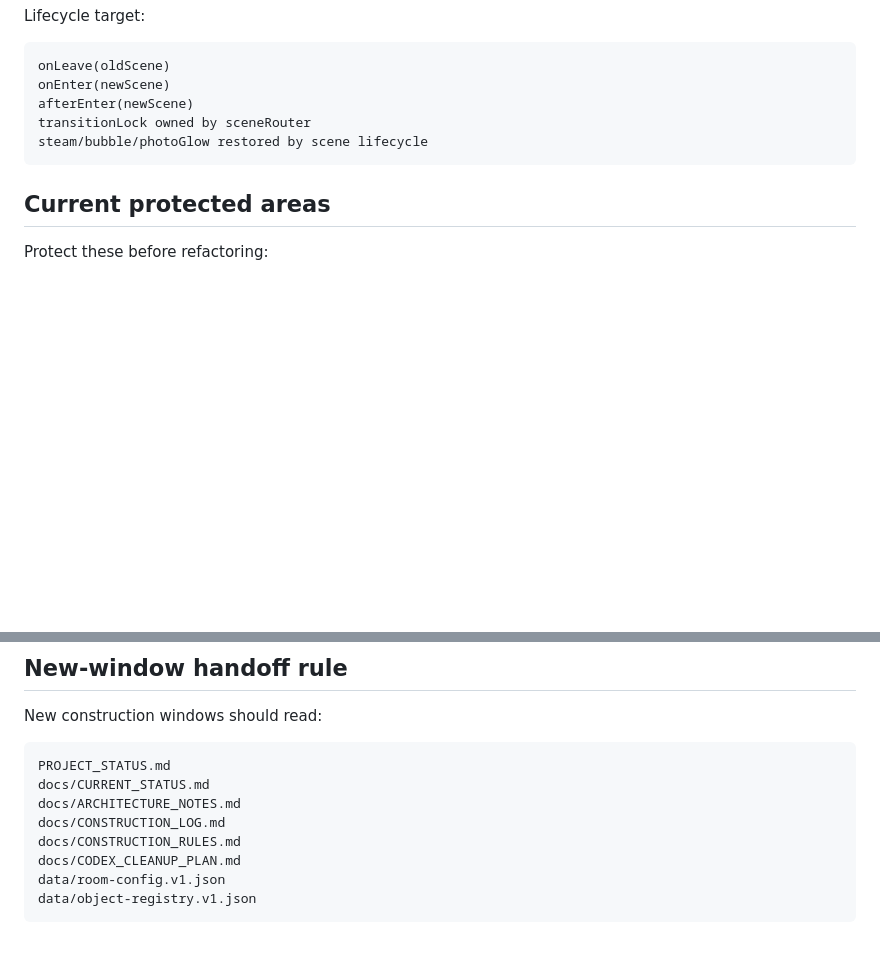
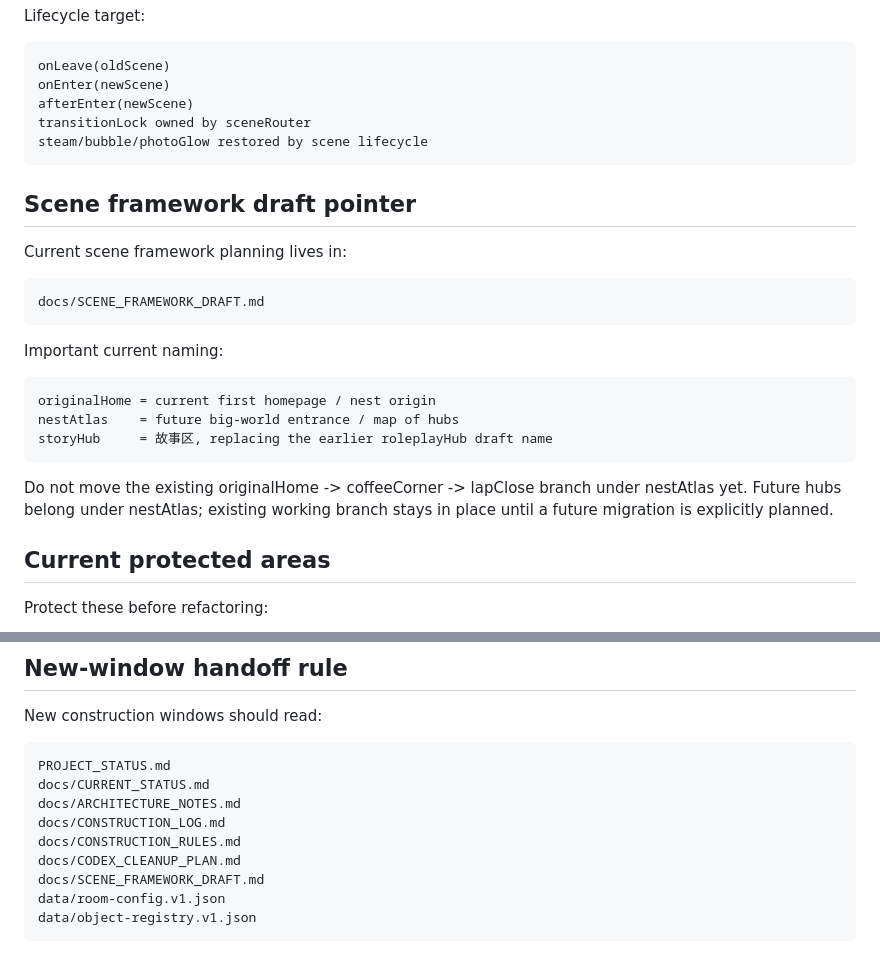
Before and after one commit to vicky81wu-ai/kitten_nest_lab, a Markdown page: docs/CONSTRUCTION_LOG.md, 2 parts joined by grey strips. Drawn GitHub-style; blank space fills up the shorter version.

Commit message:
Add scene framework draft to handoff list

````diff
--- a/docs/CONSTRUCTION_LOG.md
+++ b/docs/CONSTRUCTION_LOG.md
@@ -309,6 +309,24 @@ transitionLock owned by sceneRouter
 steam/bubble/photoGlow restored by scene lifecycle
 ```
 
+## Scene framework draft pointer
+
+Current scene framework planning lives in:
+
+```text
+docs/SCENE_FRAMEWORK_DRAFT.md
+```
+
+Important current naming:
+
+```text
+originalHome = current first homepage / nest origin
+nestAtlas    = future big-world entrance / map of hubs
+storyHub     = 故事区, replacing the earlier roleplayHub draft name
+```
+
+Do not move the existing originalHome -> coffeeCorner -> lapClose branch under nestAtlas yet. Future hubs belong under nestAtlas; existing working branch stays in place until a future migration is explicitly planned.
+
 ## Current protected areas
 
 Protect these before refactoring:
@@ -349,6 +367,7 @@ docs/ARCHITECTURE_NOTES.md
 docs/CONSTRUCTION_LOG.md
 docs/CONSTRUCTION_RULES.md
 docs/CODEX_CLEANUP_PLAN.md
+docs/SCENE_FRAMEWORK_DRAFT.md
 data/room-config.v1.json
 data/object-registry.v1.json
 ```
````
